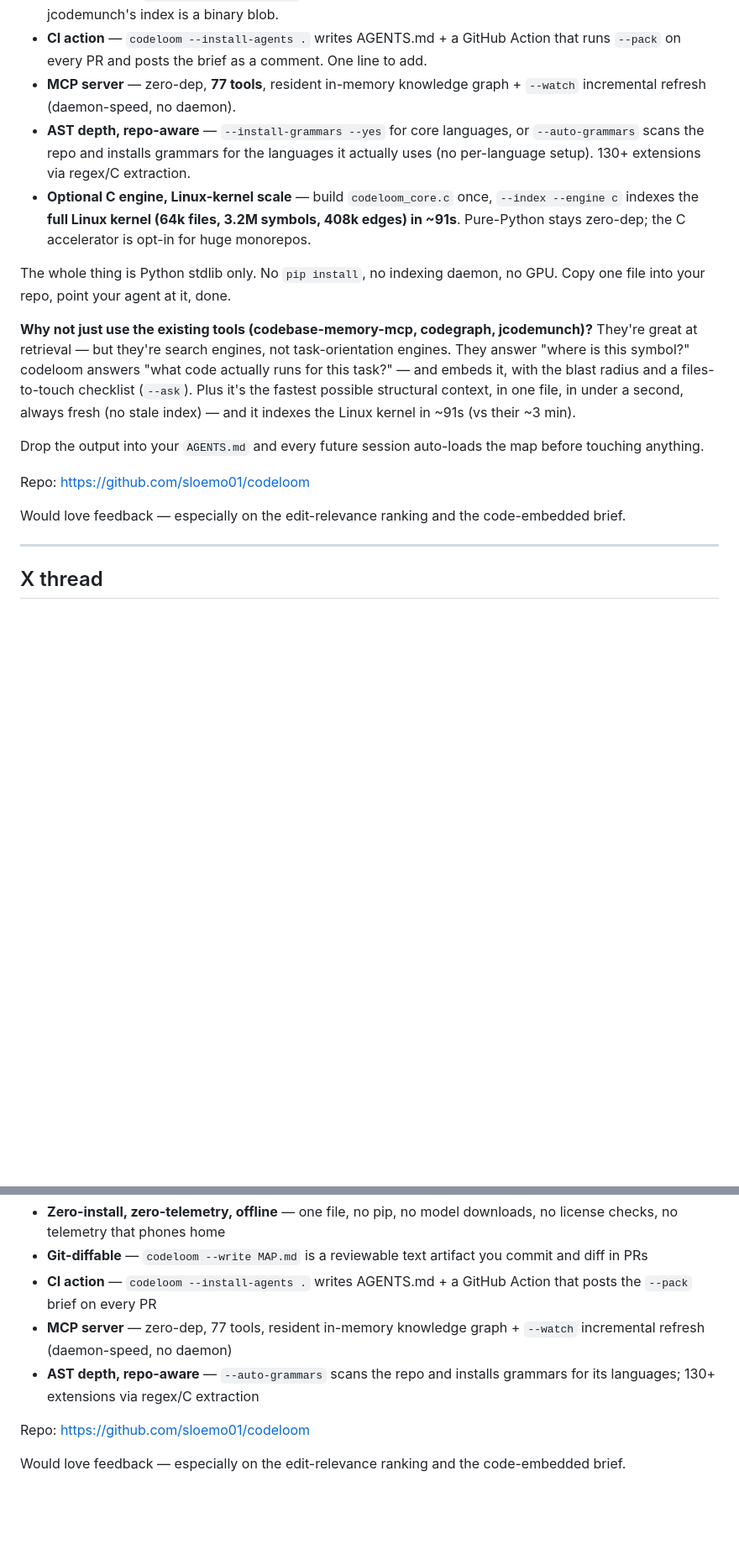
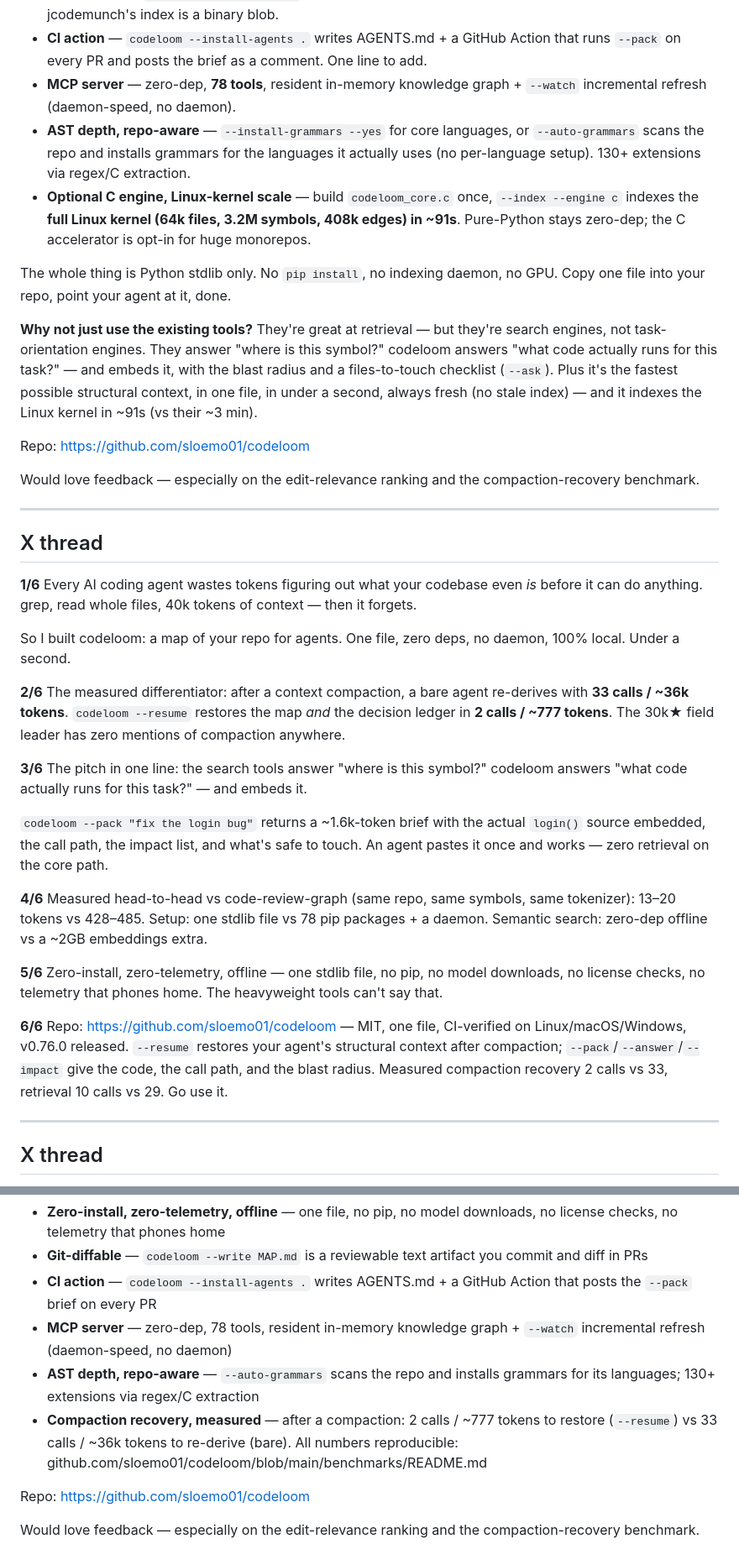
Before and after one commit to sloemo01/codeloom, a Markdown page: LAUNCH.md, 2 parts joined by grey strips. Shown at 84% size. Rendered like a GitHub page; blank space fills up the shorter version.

Commit message:
launch: refresh with measured compaction-recovery + vs-crg numbers

```diff
--- a/LAUNCH.md
+++ b/LAUNCH.md
@@ -36,19 +46,37 @@ What it does:
 - **Zero-install, zero-telemetry, offline** — one stdlib file, no `pip install`, no model downloads, no license validation, no telemetry that phones home. The heavyweight tools can't say that.
 - **Git-diffable** — `codeloom --write MAP.md` produces a reviewable text artifact you commit and diff in PRs. jcodemunch's index is a binary blob.
 - **CI action** — `codeloom --install-agents .` writes AGENTS.md + a GitHub Action that runs `--pack` on every PR and posts the brief as a comment. One line to add.
-- **MCP server** — zero-dep, **77 tools**, resident in-memory knowledge graph + `--watch` incremental refresh (daemon-speed, no daemon).
+- **MCP server** — zero-dep, **78 tools**, resident in-memory knowledge graph + `--watch` incremental refresh (daemon-speed, no daemon).
 - **AST depth, repo-aware** — `--install-grammars --yes` for core languages, or `--auto-grammars` scans the repo and installs grammars for the languages it actually uses (no per-language setup). 130+ extensions via regex/C extraction.
 - **Optional C engine, Linux-kernel scale** — build `codeloom_core.c` once, `--index --engine c` indexes the **full Linux kernel (64k files, 3.2M symbols, 408k edges) in ~91s**. Pure-Python stays zero-dep; the C accelerator is opt-in for huge monorepos.
 
 The whole thing is Python stdlib only. No `pip install`, no indexing daemon, no GPU. Copy one file into your repo, point your agent at it, done.
 
-**Why not just use the existing tools (codebase-memory-mcp, codegraph, jcodemunch)?** They're great at retrieval — but they're search engines, not task-orientation engines. They answer "where is this symbol?" codeloom answers "what code actually runs for this task?" — and embeds it, with the blast radius and a files-to-touch checklist (`--ask`). Plus it's the fastest possible structural context, in one file, in under a second, always fresh (no stale index) — and it indexes the Linux kernel in ~91s (vs their ~3 min).
-
-Drop the output into your `AGENTS.md` and every future session auto-loads the map before touching anything.
+**Why not just use the existing tools?** They're great at retrieval — but they're search engines, not task-orientation engines. They answer "where is this symbol?" codeloom answers "what code actually runs for this task?" — and embeds it, with the blast radius and a files-to-touch checklist (`--ask`). Plus it's the fastest possible structural context, in one file, in under a second, always fresh (no stale index) — and it indexes the Linux kernel in ~91s (vs their ~3 min).
 
 Repo: https://github.com/sloemo01/codeloom
 
-Would love feedback — especially on the edit-relevance ranking and the code-embedded brief.
+Would love feedback — especially on the edit-relevance ranking and the compaction-recovery benchmark.
+
+---
+
+## X thread
+
+**1/6** Every AI coding agent wastes tokens figuring out what your codebase even *is* before it can do anything. grep, read whole files, 40k tokens of context — then it forgets.
+
+So I built codeloom: a map of your repo for agents. One file, zero deps, no daemon, 100% local. Under a second.
+
+**2/6** The measured differentiator: after a context compaction, a bare agent re-derives with **33 calls / ~36k tokens**. `codeloom --resume` restores the map *and* the decision ledger in **2 calls / ~777 tokens**. The 30k★ field leader has zero mentions of compaction anywhere.
+
+**3/6** The pitch in one line: the search tools answer "where is this symbol?" codeloom answers "what code actually runs for this task?" — and embeds it.
+
+`codeloom --pack "fix the login bug"` returns a ~1.6k-token brief with the actual `login()` source embedded, the call path, the impact list, and what's safe to touch. An agent pastes it once and works — zero retrieval on the core path.
+
+**4/6** Measured head-to-head vs code-review-graph (same repo, same symbols, same tokenizer): 13–20 tokens vs 428–485. Setup: one stdlib file vs 78 pip packages + a daemon. Semantic search: zero-dep offline vs a ~2GB embeddings extra.
+
+**5/6** Zero-install, zero-telemetry, offline — one stdlib file, no pip, no model downloads, no license checks, no telemetry that phones home. The heavyweight tools can't say that.
+
+**6/6** Repo: https://github.com/sloemo01/codeloom — MIT, one file, CI-verified on Linux/macOS/Windows, v0.76.0 released. `--resume` restores your agent's structural context after compaction; `--pack`/`--answer`/`--impact` give the code, the call path, and the blast radius. Measured compaction recovery 2 calls vs 33, retrieval 10 calls vs 29. Go use it.
 
 ---
 
@@ -101,9 +129,10 @@ Also:
 - **Zero-install, zero-telemetry, offline** — one file, no pip, no model downloads, no license checks, no telemetry that phones home
 - **Git-diffable** — `codeloom --write MAP.md` is a reviewable text artifact you commit and diff in PRs
 - **CI action** — `codeloom --install-agents .` writes AGENTS.md + a GitHub Action that posts the `--pack` brief on every PR
-- **MCP server** — zero-dep, 77 tools, resident in-memory knowledge graph + `--watch` incremental refresh (daemon-speed, no daemon)
+- **MCP server** — zero-dep, 78 tools, resident in-memory knowledge graph + `--watch` incremental refresh (daemon-speed, no daemon)
 - **AST depth, repo-aware** — `--auto-grammars` scans the repo and installs grammars for its languages; 130+ extensions via regex/C extraction
+- **Compaction recovery, measured** — after a compaction: 2 calls / ~777 tokens to restore (`--resume`) vs 33 calls / ~36k tokens to re-derive (bare). All numbers reproducible: github.com/sloemo01/codeloom/blob/main/benchmarks/README.md
 
 Repo: https://github.com/sloemo01/codeloom
 
-Would love feedback — especially on the edit-relevance ranking and the code-embedded brief.
+Would love feedback — especially on the edit-relevance ranking and the compaction-recovery benchmark.
```
Also changed, not shown: other parts of LAUNCH.md (+14 -4 lines).
